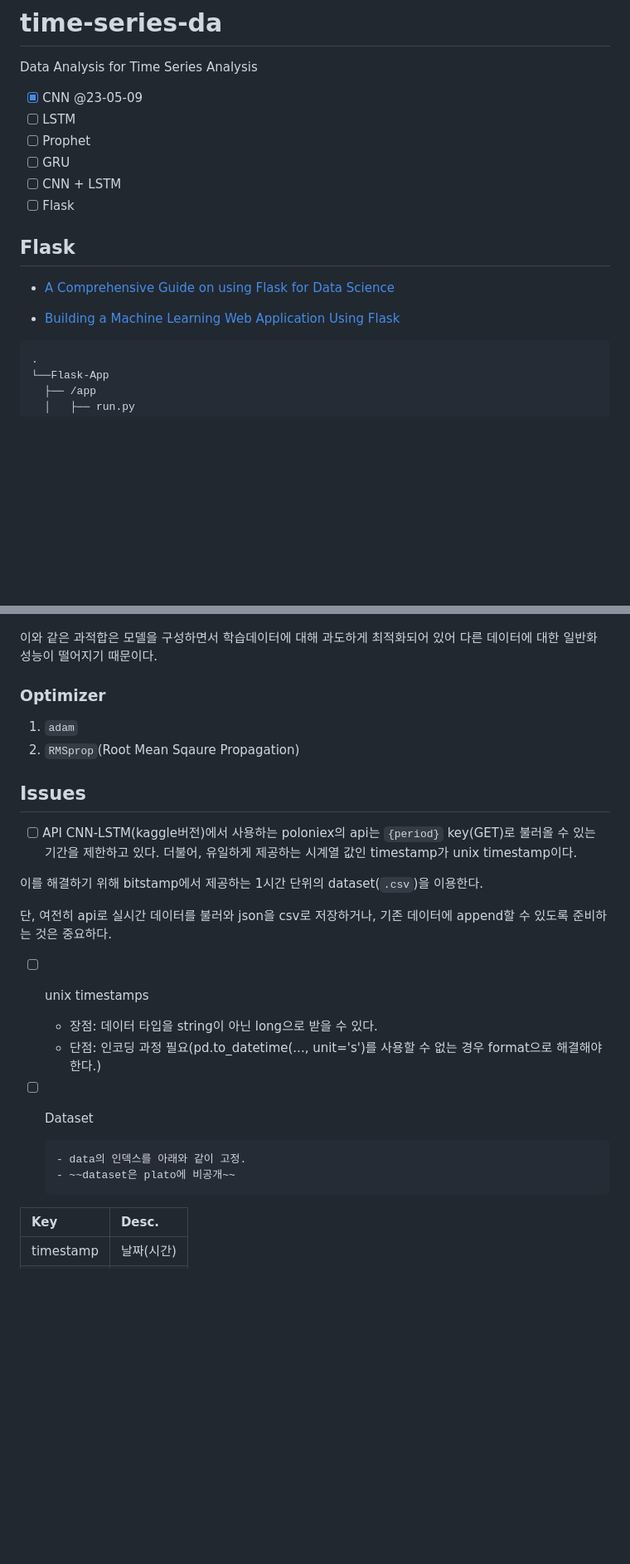
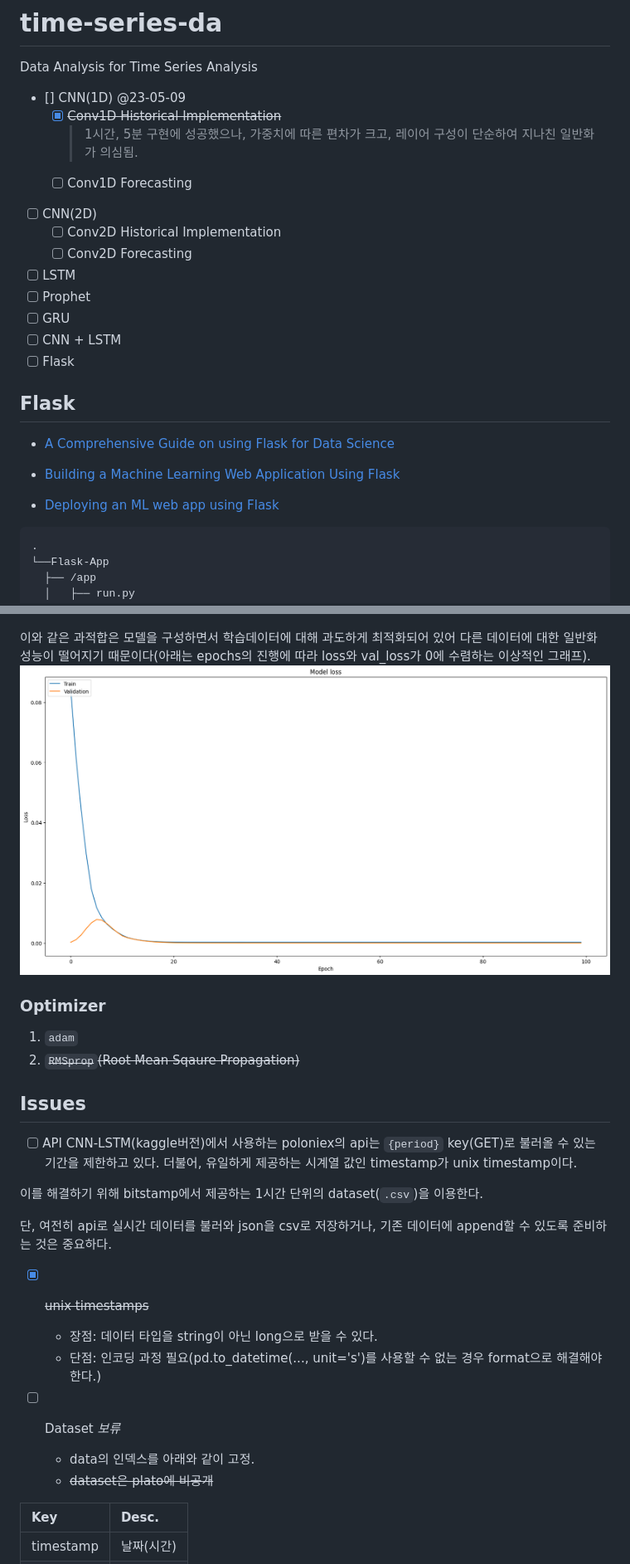
Before and after one commit to young1ll/time-series-da, a Markdown page: README.md, 2 parts joined by grey strips. Shown: that part at 83% size. Drawn GitHub-style; pictures changed too: assets/ideal.png (added); blank space fills up the shorter version.

Commit message:
Docs: conv1d

````diff
--- a/README.md
+++ b/README.md
@@ -2,7 +2,13 @@
 
 Data Analysis for Time Series Analysis
 
-- [x] CNN @23-05-09
+- [] CNN(1D) @23-05-09
+  - [x] ~~Conv1D Historical Implementation~~
+    > 1시간, 5분 구현에 성공했으나, 가중치에 따른 편차가 크고, 레이어 구성이 단순하여 지나친 일반화가 의심됨.
+  - [ ] Conv1D Forecasting
+- [ ] CNN(2D)
+  - [ ] Conv2D Historical Implementation
+  - [ ] Conv2D Forecasting
 - [ ] LSTM
 - [ ] Prophet
 - [ ] GRU
@@ -14,6 +20,8 @@ Data Analysis for Time Series Analysis
 - [A Comprehensive Guide on using Flask for Data Science](https://www.analyticsvidhya.com/blog/2021/10/a-comprehensive-guide-on-using-flask-for-data-science/)
 
 - [Building a Machine Learning Web Application Using Flask](https://towardsdatascience.com/building-a-machine-learning-web-application-using-flask-29fa9ea11dac)
+
+- [Deploying an ML web app using Flask](https://levelup.gitconnected.com/deploying-ml-web-app-using-flask-334367735777)
 
 ```bash
 .
@@ -53,12 +65,13 @@ Data Analysis for Time Series Analysis
 
 ![overfitting.png](./assets/overfitting.png)
 
-이와 같은 과적합은 모델을 구성하면서 학습데이터에 대해 과도하게 최적화되어 있어 다른 데이터에 대한 일반화 성능이 떨어지기 때문이다.
+이와 같은 과적합은 모델을 구성하면서 학습데이터에 대해 과도하게 최적화되어 있어 다른 데이터에 대한 일반화 성능이 떨어지기 때문이다(아래는 epochs의 진행에 따라 loss와 val_loss가 0에 수렴하는 이상적인 그래프).
+![ideal.png](./assets/ideal.png)
 
 ### Optimizer
 
 1. `adam`
-2. `RMSprop`(Root Mean Sqaure Propagation)
+2. ~~`RMSprop`(Root Mean Sqaure Propagation)~~
 
 ## Issues
 
@@ -69,15 +82,14 @@ Data Analysis for Time Series Analysis
 
 단, 여전히 api로 실시간 데이터를 불러와 json을 csv로 저장하거나, 기존 데이터에 append할 수 있도록 준비하는 것은 중요하다.
 
-- [ ] unix timestamps
+- [x] ~~unix timestamps~~
 
   - 장점: 데이터 타입을 string이 아닌 long으로 받을 수 있다.
   - 단점: 인코딩 과정 필요(pd.to_datetime(..., unit='s')를 사용할 수 없는 경우 format으로 해결해야 한다.)
 
-- [ ] Dataset
-
-      - data의 인덱스를 아래와 같이 고정.
-      - ~~dataset은 plato에 비공개~~
+- [ ] Dataset _보류_
+  - data의 인덱스를 아래와 같이 고정.
+  - ~~dataset은 plato에 비공개~~
 
 | Key       | Desc.      |
 | :-------- | :--------- |
````
Also changed, not shown: other parts of README.md (+4 -0 lines).
